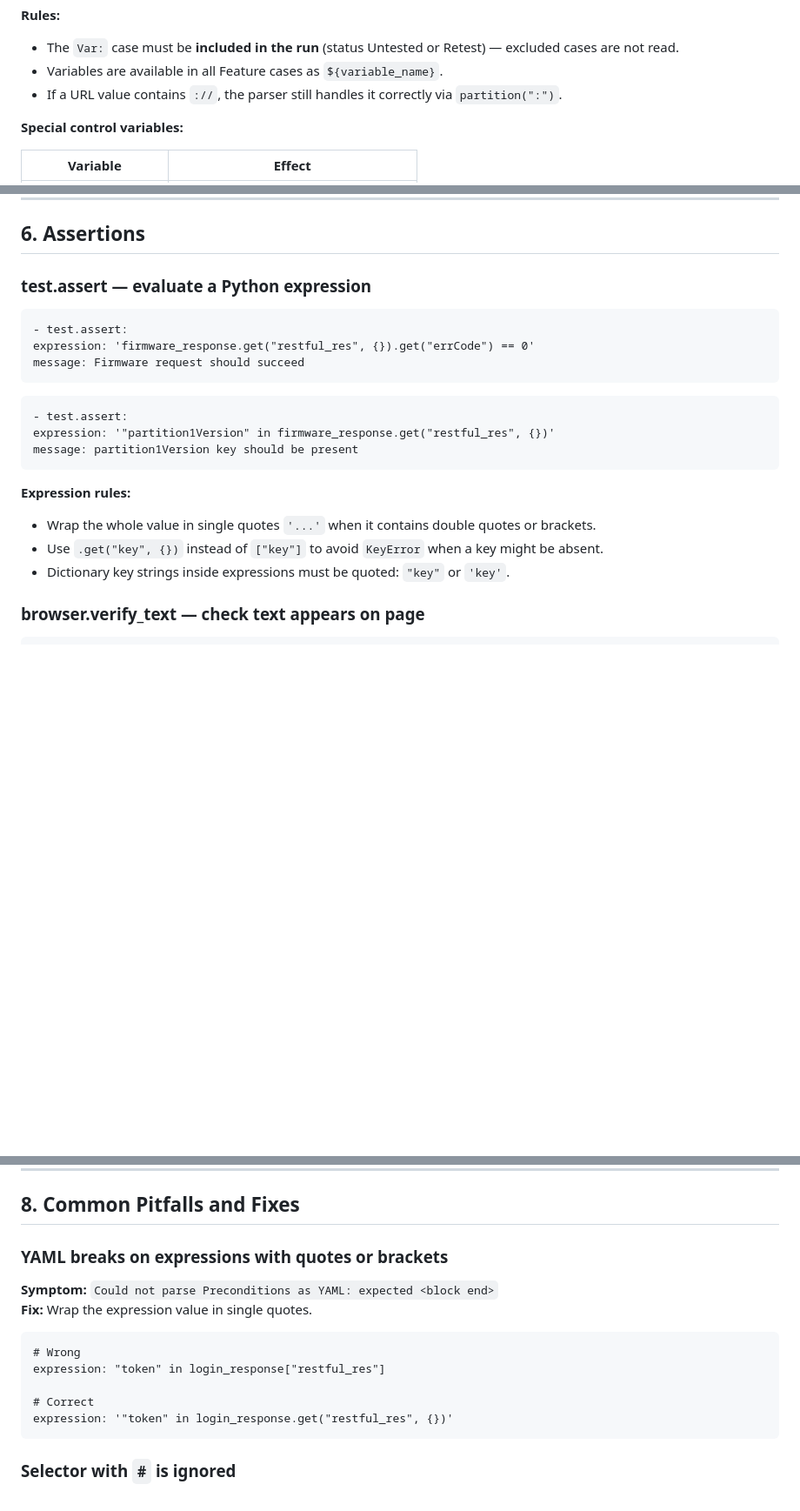
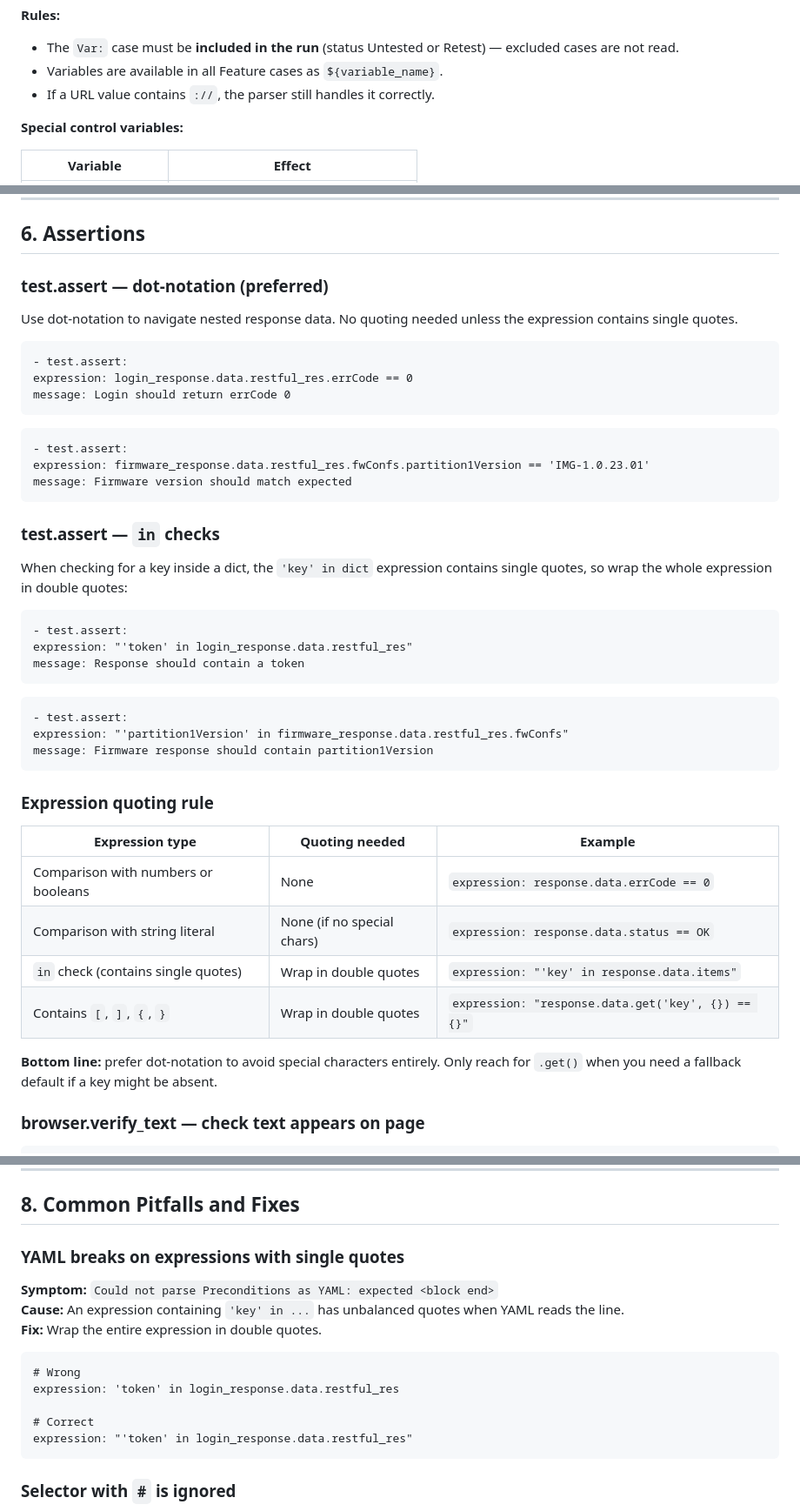
Before and after one commit to snap-one/EasyBDD, a Markdown page: docs/writing-test-cases.md, 3 parts joined by grey strips. Shown at 87% size. GitHub-like rendering; blank space fills up the shorter version.

````diff
--- a/docs/writing-test-cases.md
+++ b/docs/writing-test-cases.md
@@ -63,7 +63,7 @@ ping_target: 192.168.100.1
 **Rules:**
 - The `Var:` case must be **included in the run** (status Untested or Retest) — excluded cases are not read.
 - Variables are available in all Feature cases as `${variable_name}`.
-- If a URL value contains `://`, the parser still handles it correctly via `partition(":")`.
+- If a URL value contains `://`, the parser still handles it correctly.
 
 **Special control variables:**
 
@@ -315,24 +311,48 @@ store_as: firmware_response
 
 ## 6. Assertions
 
-### test.assert — evaluate a Python expression
+### test.assert — dot-notation (preferred)
+
+Use dot-notation to navigate nested response data. No quoting needed unless the expression contains single quotes.
 
 ```
 - test.assert:
-expression: 'firmware_response.get("restful_res", {}).get("errCode") == 0'
-message: Firmware request should succeed
+expression: login_response.data.restful_res.errCode == 0
+message: Login should return errCode 0
 ```
 
 ```
 - test.assert:
-expression: '"partition1Version" in firmware_response.get("restful_res", {})'
-message: partition1Version key should be present
+expression: firmware_response.data.restful_res.fwConfs.partition1Version == 'IMG-1.0.23.01'
+message: Firmware version should match expected
 ```
 
-**Expression rules:**
-- Wrap the whole value in single quotes `'...'` when it contains double quotes or brackets.
-- Use `.get("key", {})` instead of `["key"]` to avoid `KeyError` when a key might be absent.
-- Dictionary key strings inside expressions must be quoted: `"key"` or `'key'`.
+### test.assert — `in` checks
+
+When checking for a key inside a dict, the `'key' in dict` expression contains single quotes, so wrap the whole expression in double quotes:
+
+```
+- test.assert:
+expression: "'token' in login_response.data.restful_res"
+message: Response should contain a token
+```
+
+```
+- test.assert:
+expression: "'partition1Version' in firmware_response.data.restful_res.fwConfs"
+message: Firmware response should contain partition1Version
+```
+
+### Expression quoting rule
+
+| Expression type | Quoting needed | Example |
+|----------------|---------------|---------|
+| Comparison with numbers or booleans | None | `expression: response.data.errCode == 0` |
+| Comparison with string literal | None (if no special chars) | `expression: response.data.status == OK` |
+| `in` check (contains single quotes) | Wrap in double quotes | `expression: "'key' in response.data.items"` |
+| Contains `[`, `]`, `{`, `}` | Wrap in double quotes | `expression: "response.data.get('key', {}) == {}"` |
+
+**Bottom line:** prefer dot-notation to avoid special characters entirely. Only reach for `.get()` when you need a fallback default if a key might be absent.
 
 ### browser.verify_text — check text appears on page
 
@@ -379,17 +399,18 @@ Screenshots are saved to `reports/` and attached to the TestRail result automati
 
 ## 8. Common Pitfalls and Fixes
 
-### YAML breaks on expressions with quotes or brackets
+### YAML breaks on expressions with single quotes
 
 **Symptom:** `Could not parse Preconditions as YAML: expected <block end>`
-**Fix:** Wrap the expression value in single quotes.
+**Cause:** An expression containing `'key' in ...` has unbalanced quotes when YAML reads the line.
+**Fix:** Wrap the entire expression in double quotes.
 
 ```
 # Wrong
-expression: "token" in login_response["restful_res"]
+expression: 'token' in login_response.data.restful_res
 
 # Correct
-expression: '"token" in login_response.get("restful_res", {})'
+expression: "'token' in login_response.data.restful_res"
 ```
 
 ### Selector with `#` is ignored
````
Also changed, not shown: other parts of docs/writing-test-cases.md (+16 -17 lines), docs/testrail-integration.md (+37 -23 lines).
